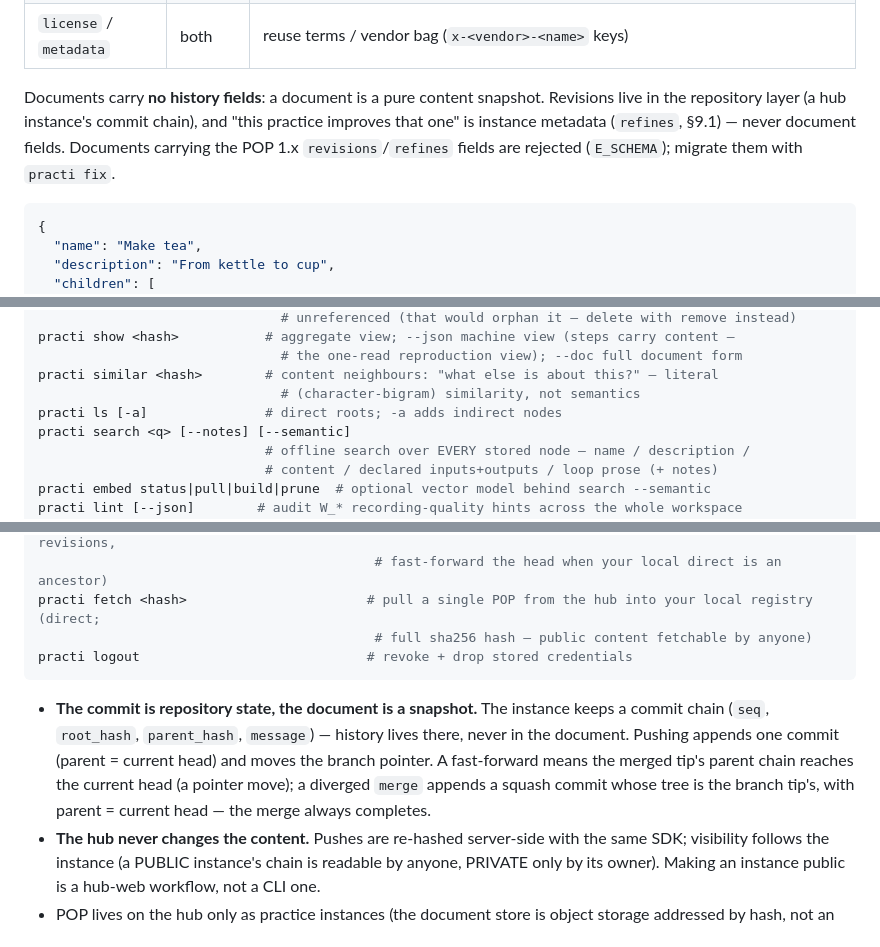
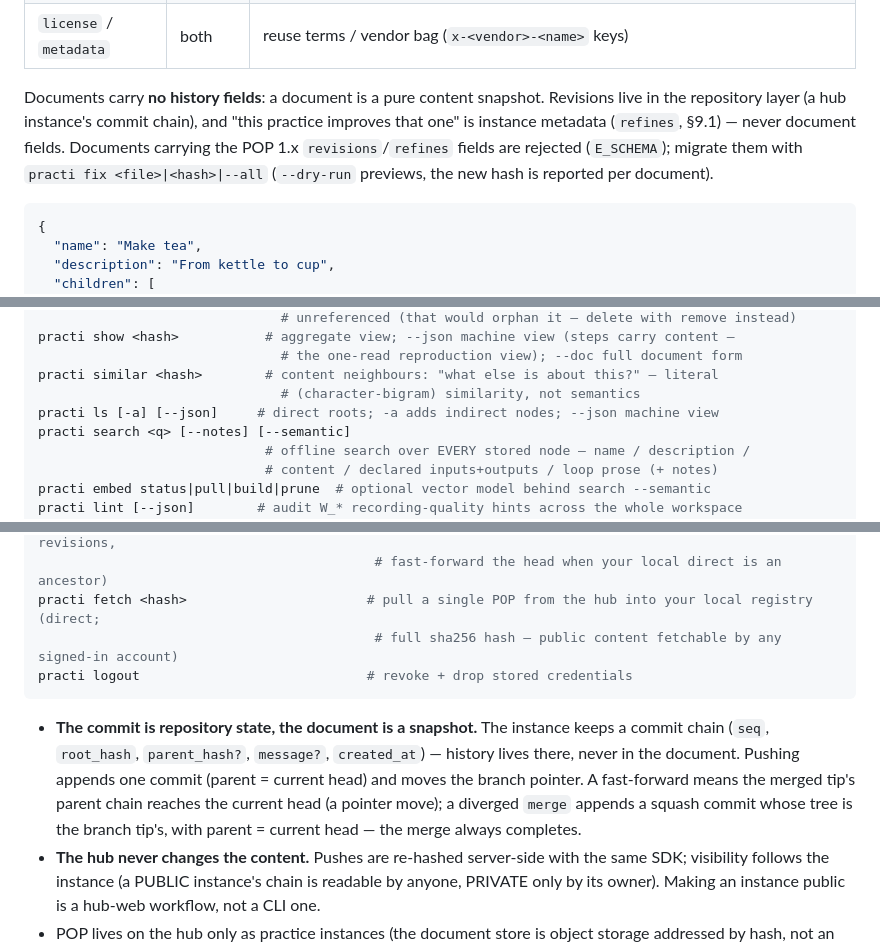
Before and after one commit to Arshdelight/pop, a Markdown page: skills/use-practi/SKILL.md, 3 parts joined by grey strips. Drawn GitHub-style.

Commit message:
docs(skills): SKILL 打磨——practi fix 补语法（原指了路没给用法）、ls 补 --json、提交链字段补 created_at、refines 改如实措辞（声明边暂为 hub 侧动作，CLI 无旗标）、fetch 措辞对齐登录要求

````diff
--- a/skills/use-practi/SKILL.md
+++ b/skills/use-practi/SKILL.md
@@ -49,7 +49,7 @@ The local workflow is fully offline. Optionally, the workspace can sync with pra
 | `attachments` | action | blob pointers (below) |
 | `license` / `metadata` | both | reuse terms / vendor bag (`x-<vendor>-<name>` keys) |
 
-Documents carry **no history fields**: a document is a pure content snapshot. Revisions live in the repository layer (a hub instance's commit chain), and "this practice improves that one" is instance metadata (`refines`, §9.1) — never document fields. Documents carrying the POP 1.x `revisions`/`refines` fields are rejected (`E_SCHEMA`); migrate them with `practi fix`.
+Documents carry **no history fields**: a document is a pure content snapshot. Revisions live in the repository layer (a hub instance's commit chain), and "this practice improves that one" is instance metadata (`refines`, §9.1) — never document fields. Documents carrying the POP 1.x `revisions`/`refines` fields are rejected (`E_SCHEMA`); migrate them with `practi fix <file>|<hash>|--all` (`--dry-run` previews, the new hash is reported per document).
 
 ```json
 {
@@ -136,7 +136,7 @@ practi show <hash>           # aggregate view; --json machine view (steps carry
                                # the one-read reproduction view); --doc full document form
 practi similar <hash>        # content neighbours: "what else is about this?" — literal
                                # (character-bigram) similarity, not semantics
-practi ls [-a]               # direct roots; -a adds indirect nodes
+practi ls [-a] [--json]     # direct roots; -a adds indirect nodes; --json machine view
 practi search <q> [--notes] [--semantic]
                              # offline search over EVERY stored node — name / description /
                              # content / declared inputs+outputs / loop prose (+ notes)
@@ -183,11 +183,11 @@ practi pull                               # sync the bound instance's remote rev
                                            # (git pull inside the repository: fetch missing chain revisions,
                                            # fast-forward the head when your local direct is an ancestor)
 practi fetch <hash>                       # pull a single POP from the hub into your local registry (direct;
-                                           # full sha256 hash — public content fetchable by anyone)
+                                           # full sha256 hash — public content fetchable by any signed-in account)
 practi logout                             # revoke + drop stored credentials
 ```
 
-- **The commit is repository state, the document is a snapshot.** The instance keeps a commit chain (`seq`, `root_hash`, `parent_hash`, `message`) — history lives there, never in the document. Pushing appends one commit (parent = current head) and moves the branch pointer. A fast-forward means the merged tip's parent chain reaches the current head (a pointer move); a diverged `merge` appends a squash commit whose tree is the branch tip's, with parent = current head — the merge always completes.
+- **The commit is repository state, the document is a snapshot.** The instance keeps a commit chain (`seq`, `root_hash`, `parent_hash?`, `message?`, `created_at`) — history lives there, never in the document. Pushing appends one commit (parent = current head) and moves the branch pointer. A fast-forward means the merged tip's parent chain reaches the current head (a pointer move); a diverged `merge` appends a squash commit whose tree is the branch tip's, with parent = current head — the merge always completes.
 - **The hub never changes the content.** Pushes are re-hashed server-side with the same SDK; visibility follows the instance (a PUBLIC instance's chain is readable by anyone, PRIVATE only by its owner). Making an instance public is a hub-web workflow, not a CLI one.
 - POP lives on the hub only as practice instances (the document store is object storage addressed by hash, not an inbox): without a bound instance `push` and `pull` refuse — start with `clone` or `instance bind`/`create`. There is no claim table: what you pulled from an instance is its chain, and a lone hash travels via `fetch`.
 
````
Also changed, not shown: other parts of skills/use-practi/SKILL.md (+1 -1 lines), 1 other file.
